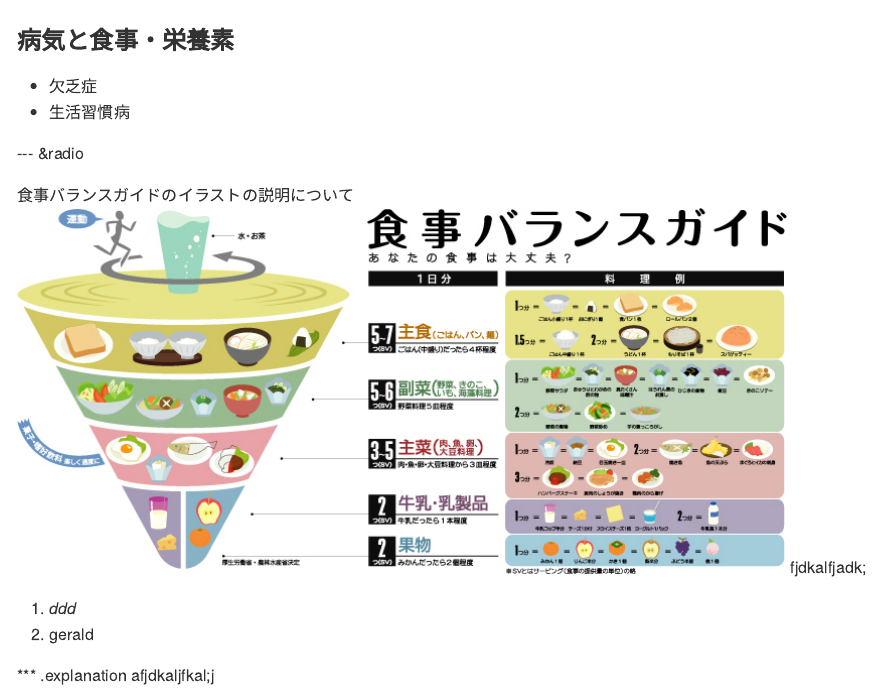
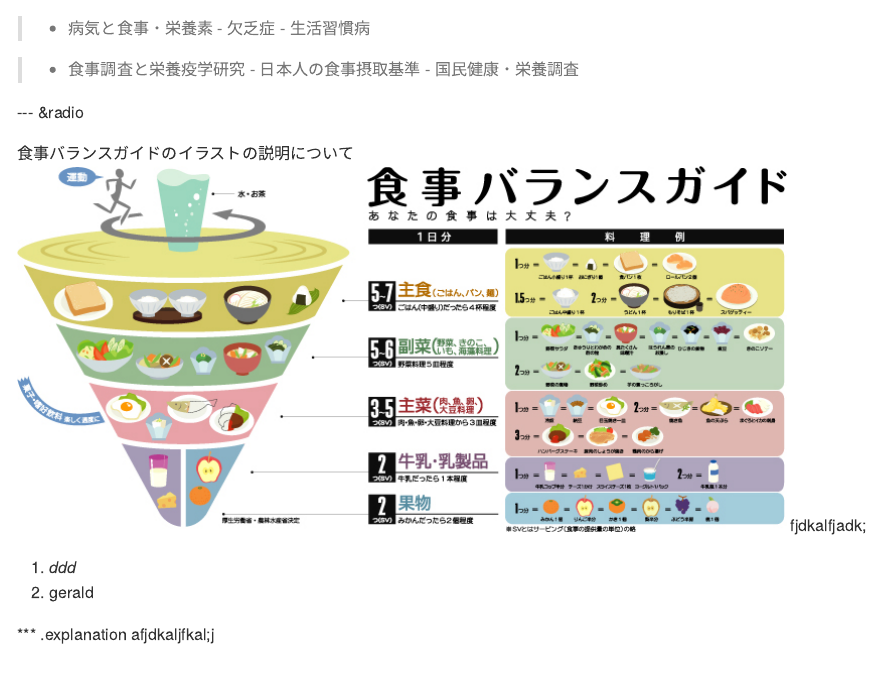
Before and after one commit to winterwang/NEslides, an R Markdown document (index.Rmd): the page in a window 1100 px wide, from 110 px down before the commit and from 90 px down after it, so that both start at the same text. The pictures show the output file index.md that the author committed with the source, drawn offline in the style of GitHub.

Commit message:
publishing deck

```diff
--- a/index.Rmd
+++ b/index.Rmd
@@ -17,10 +18,11 @@ assets      : {assets: ../../assets}
 
-### 病気と食事・栄養素
-- 欠乏症
-- 生活習慣病
+>-  病気と食事・栄養素
+    - 欠乏症
+    - 生活習慣病
 
-
-
+>-  食事調査と栄養疫学研究
+    - 日本人の食事摂取基準
+    - 国民健康・栄養調査
 
 --- &radio
 
```
Also changed, not shown: index.html, index.md, index.Rmd (3 more changed lines), 1 other file.
